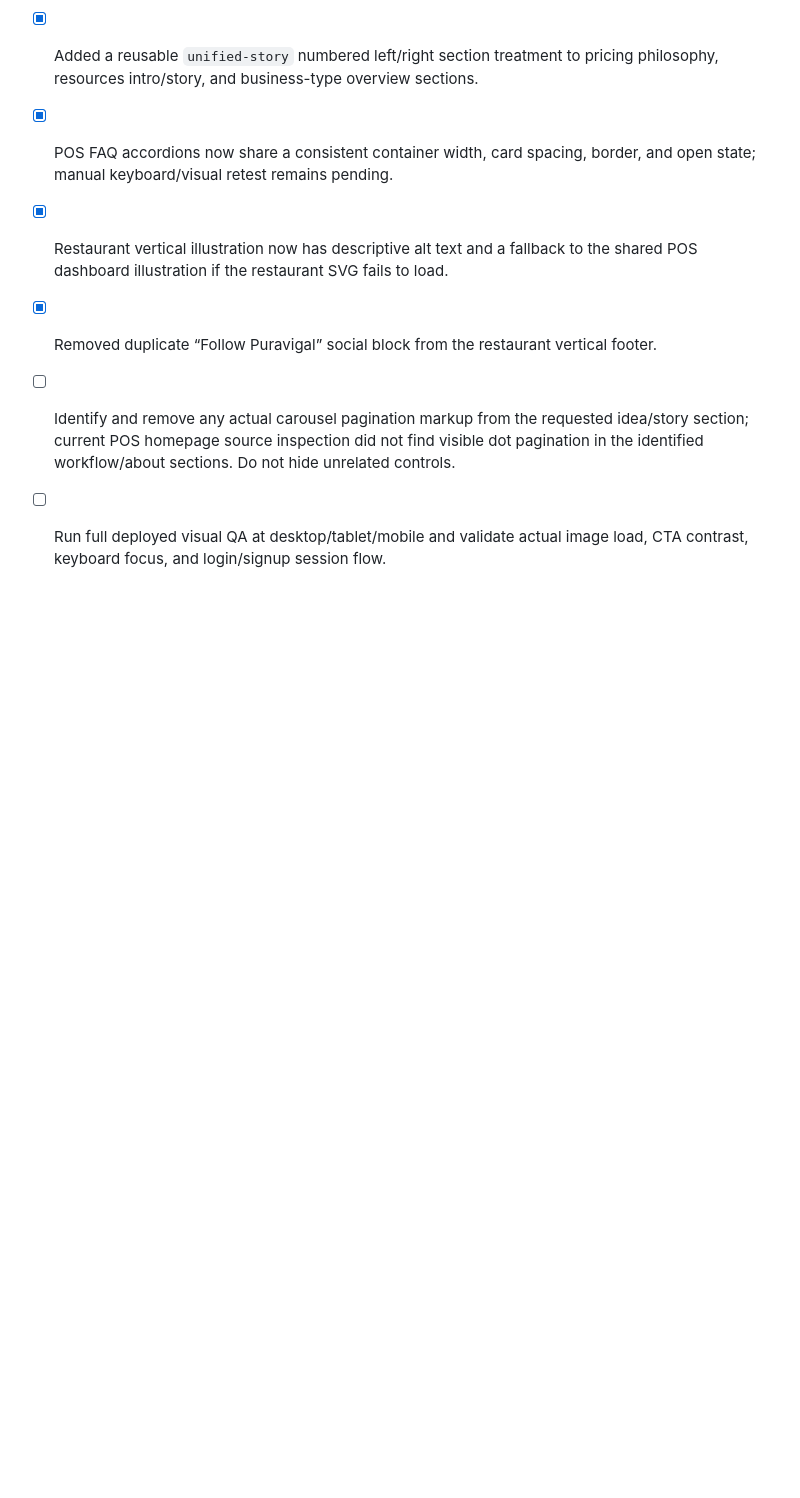
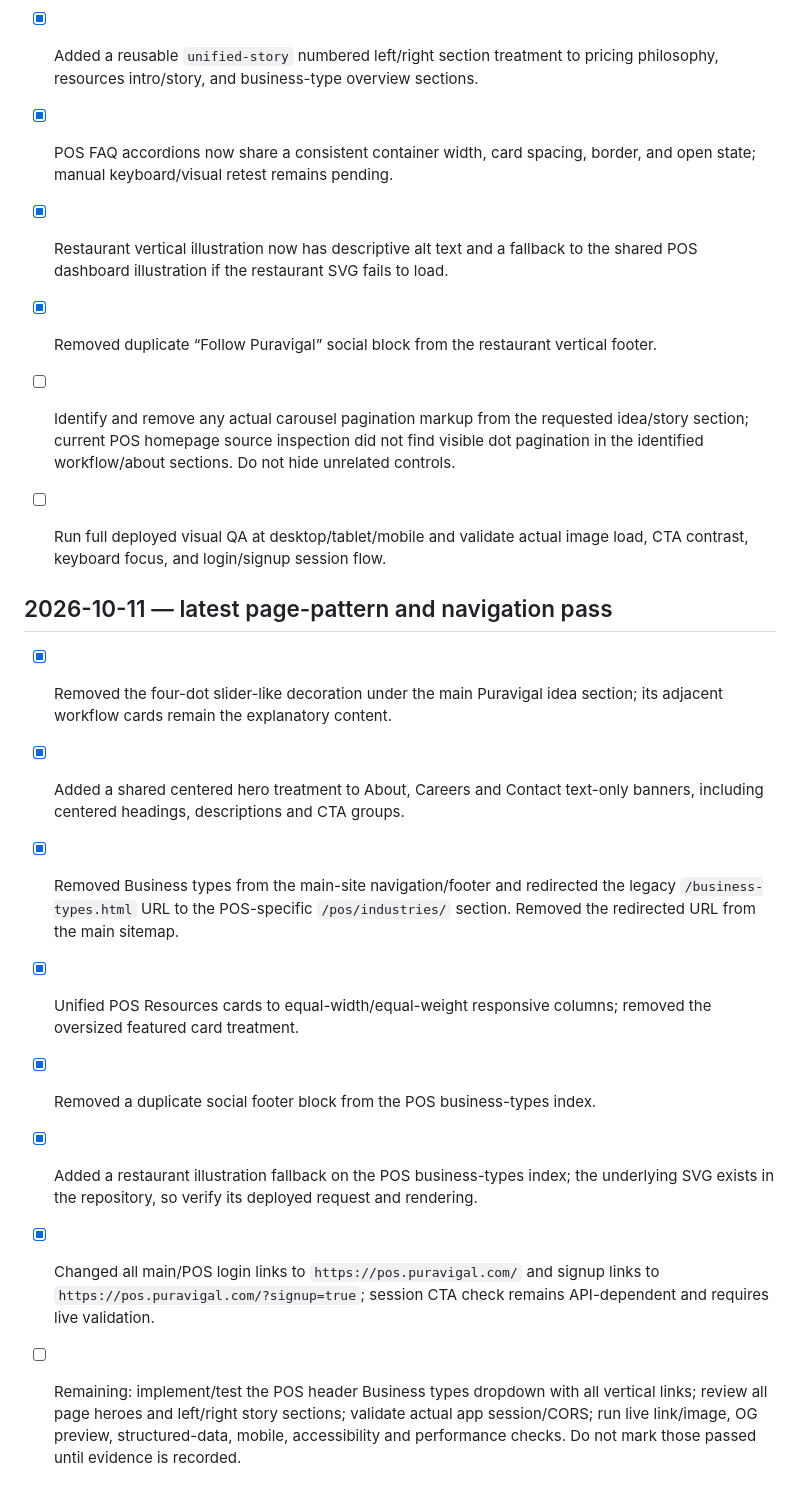
Before and after one commit to Zenventora/puravisite, a Markdown page: SITE-AUDIT.md, the part around the change. Drawn GitHub-style; blank space fills up the shorter version.

Commit message:
Record latest unified design and navigation audit

```diff
--- a/SITE-AUDIT.md
+++ b/SITE-AUDIT.md
@@ -95,3 +95,15 @@ This is the running audit record. Add every newly reported correction here and k
 - [x] Removed duplicate “Follow Puravigal” social block from the restaurant vertical footer.
 - [ ] Identify and remove any actual carousel pagination markup from the requested idea/story section; current POS homepage source inspection did not find visible dot pagination in the identified workflow/about sections. Do not hide unrelated controls.
 - [ ] Run full deployed visual QA at desktop/tablet/mobile and validate actual image load, CTA contrast, keyboard focus, and login/signup session flow.
+
+
+## 2026-10-11 — latest page-pattern and navigation pass
+
+- [x] Removed the four-dot slider-like decoration under the main Puravigal idea section; its adjacent workflow cards remain the explanatory content.
+- [x] Added a shared centered hero treatment to About, Careers and Contact text-only banners, including centered headings, descriptions and CTA groups.
+- [x] Removed Business types from the main-site navigation/footer and redirected the legacy `/business-types.html` URL to the POS-specific `/pos/industries/` section. Removed the redirected URL from the main sitemap.
+- [x] Unified POS Resources cards to equal-width/equal-weight responsive columns; removed the oversized featured card treatment.
+- [x] Removed a duplicate social footer block from the POS business-types index.
+- [x] Added a restaurant illustration fallback on the POS business-types index; the underlying SVG exists in the repository, so verify its deployed request and rendering.
+- [x] Changed all main/POS login links to `https://pos.puravigal.com/` and signup links to `https://pos.puravigal.com/?signup=true`; session CTA check remains API-dependent and requires live validation.
+- [ ] Remaining: implement/test the POS header Business types dropdown with all vertical links; review all page heroes and left/right story sections; validate actual app session/CORS; run live link/image, OG preview, structured-data, mobile, accessibility and performance checks. Do not mark those passed until evidence is recorded.
```
